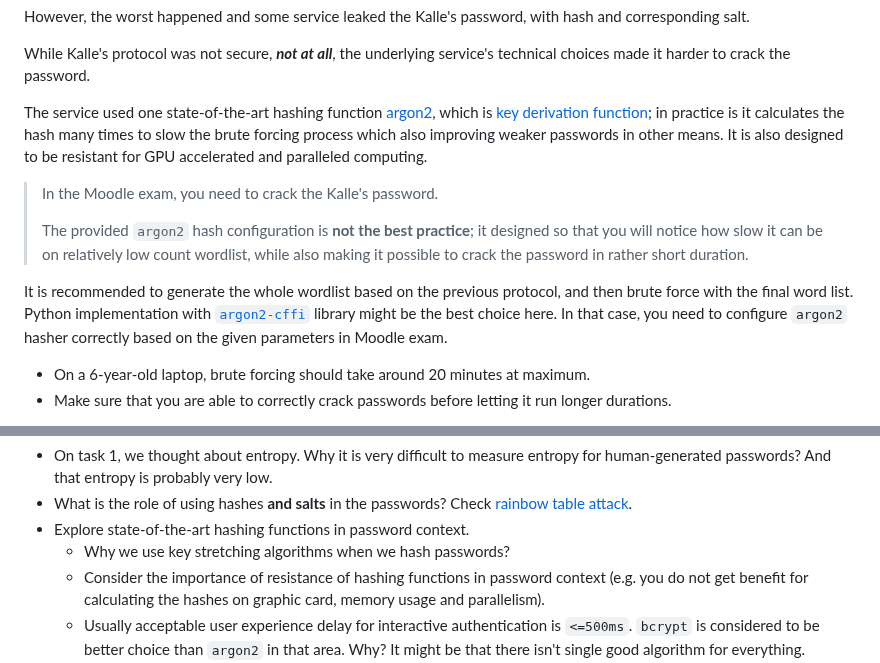
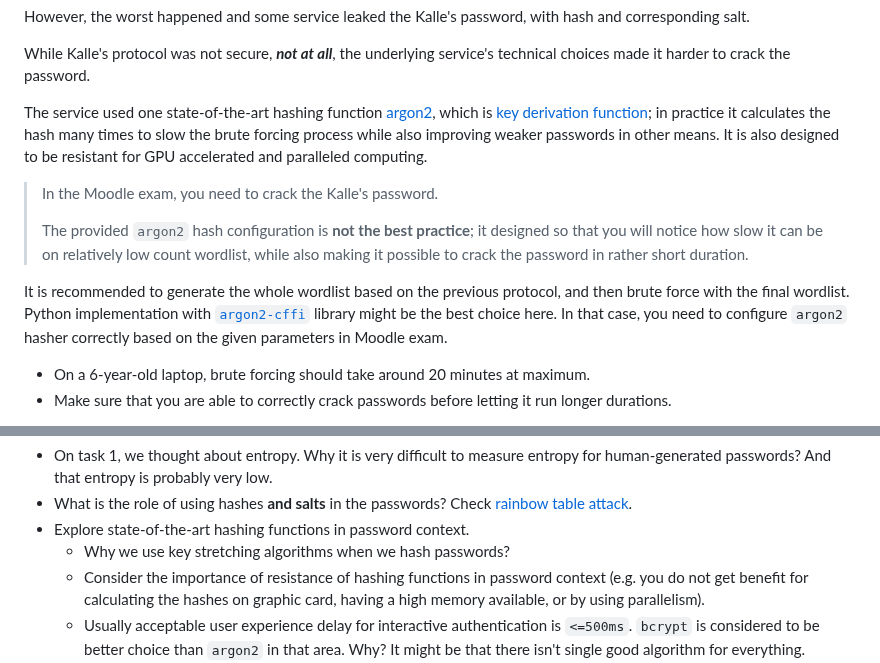
Before and after one commit to ouspg/CyberSecurityTesting101, a Markdown page: 2.PasswordSecurity/README.md, 2 parts joined by grey strips. GitHub-like rendering.

Commit message:
Typo fixes

```diff
--- a/2.PasswordSecurity/README.md
+++ b/2.PasswordSecurity/README.md
@@ -178,14 +178,14 @@ However, the worst happened and some service leaked the Kalle's password, with h
 
 While Kalle's protocol was not secure, ***not at all***, the underlying service's technical choices made it harder to crack the password.
 
-The service used one state-of-the-art hashing function [argon2](https://en.wikipedia.org/wiki/Argon2), which is [key derivation function](https://en.wikipedia.org/wiki/Key_derivation_function.); in practice is it calculates the hash many times to slow the brute forcing process which also improving weaker passwords in other means.
+The service used one state-of-the-art hashing function [argon2](https://en.wikipedia.org/wiki/Argon2), which is [key derivation function](https://en.wikipedia.org/wiki/Key_derivation_function); in practice it calculates the hash many times to slow the brute forcing process while also improving weaker passwords in other means.
 It is also designed to be resistant for GPU accelerated and paralleled computing.
 
 > In the Moodle exam, you need to crack the Kalle's password.
 >
 > The provided `argon2` hash configuration is **not the best practice**; it designed so that you will notice how slow it can be on relatively low count wordlist, while also making it possible to crack the password in rather short duration.
 
-It is recommended to generate the whole wordlist based on the previous protocol, and then brute force with the final word list. Python implementation with [`argon2-cffi`](https://argon2-cffi.readthedocs.io/en/stable/index.html) library might be the best choice here.  In that case, you need to configure `argon2` hasher correctly based on the given parameters in Moodle exam.
+It is recommended to generate the whole wordlist based on the previous protocol, and then brute force with the final wordlist. Python implementation with [`argon2-cffi`](https://argon2-cffi.readthedocs.io/en/stable/index.html) library might be the best choice here.  In that case, you need to configure `argon2` hasher correctly based on the given parameters in Moodle exam.
   * On a 6-year-old laptop, brute forcing should take around 20 minutes at maximum.
   * Make sure that you are able to correctly crack passwords before letting it run longer durations.
 
@@ -254,7 +254,7 @@ It also notes some good practices on using the passwords on the systems.
  * What is the role of using hashes **and salts** in the passwords? Check [rainbow table attack](https://en.wikipedia.org/wiki/Rainbow_table).
  * Explore state-of-the-art hashing functions in password context.
 	 * Why we use key stretching algorithms when we hash passwords?
-	 * Consider the importance of resistance of hashing functions in password context (e.g. you do not get benefit for calculating the hashes on graphic card, memory usage and parallelism).
+	 * Consider the importance of resistance of hashing functions in password context (e.g. you do not get benefit for calculating the hashes on graphic card, having a high memory available, or by using parallelism).
 	 * Usually acceptable user experience delay for interactive authentication is `<=500ms`. `bcrypt` is considered to be better choice than `argon2` in that area. Why? It might be that there isn't single good algorithm for everything.
 * Check services like [';--have i been pwned?](https://haveibeenpwned.com/Passwords). Why are they very important? Why you should never re-use your passwords?
 	* Explore the impact of credential stuffing and dictionary attacks by using the breach data.
```
